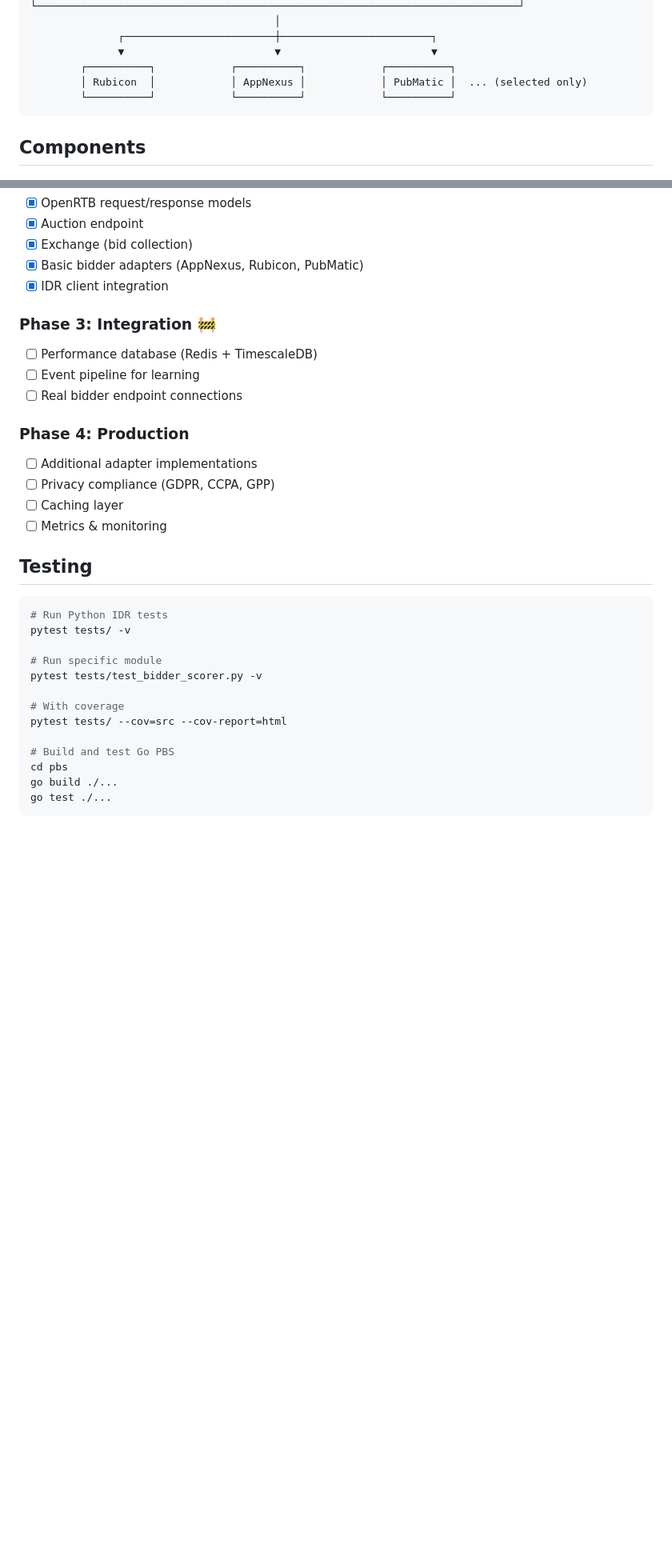
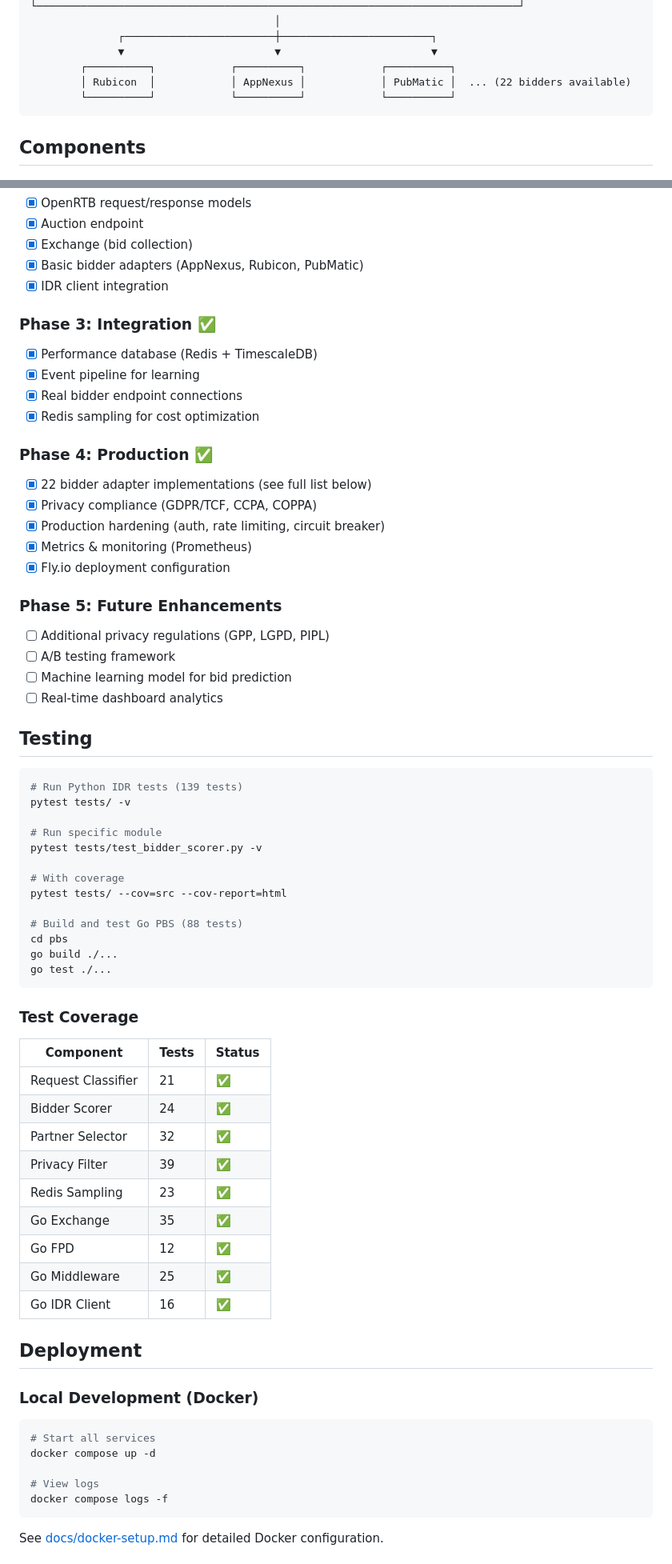
Before and after one commit to StreetsDigital/thenexusengine, a Markdown page: README.md, 2 parts joined by grey strips. Shown at 80% size. Drawn GitHub-style; blank space fills up the shorter version.

````diff
--- a/README.md
+++ b/README.md
@@ -59,7 +59,7 @@ The Nexus Engine combines a high-performance **Go-based Prebid Server** with a *
               ┌────────────────────────┼────────────────────────┐
               ▼                        ▼                        ▼
         ┌──────────┐            ┌──────────┐            ┌──────────┐
-        │ Rubicon  │            │ AppNexus │            │ PubMatic │  ... (selected only)
+        │ Rubicon  │            │ AppNexus │            │ PubMatic │  ... (22 bidders available)
         └──────────┘            └──────────┘            └──────────┘
 ```
 
@@ -213,21 +214,29 @@ Content-Type: application/json
 - [x] Basic bidder adapters (AppNexus, Rubicon, PubMatic)
 - [x] IDR client integration
 
-### Phase 3: Integration 🚧
-- [ ] Performance database (Redis + TimescaleDB)
-- [ ] Event pipeline for learning
-- [ ] Real bidder endpoint connections
+### Phase 3: Integration ✅
+- [x] Performance database (Redis + TimescaleDB)
+- [x] Event pipeline for learning
+- [x] Real bidder endpoint connections
+- [x] Redis sampling for cost optimization
 
-### Phase 4: Production
-- [ ] Additional adapter implementations
-- [ ] Privacy compliance (GDPR, CCPA, GPP)
-- [ ] Caching layer
-- [ ] Metrics & monitoring
+### Phase 4: Production ✅
+- [x] 22 bidder adapter implementations (see full list below)
+- [x] Privacy compliance (GDPR/TCF, CCPA, COPPA)
+- [x] Production hardening (auth, rate limiting, circuit breaker)
+- [x] Metrics & monitoring (Prometheus)
+- [x] Fly.io deployment configuration
+
+### Phase 5: Future Enhancements
+- [ ] Additional privacy regulations (GPP, LGPD, PIPL)
+- [ ] A/B testing framework
+- [ ] Machine learning model for bid prediction
+- [ ] Real-time dashboard analytics
 
 ## Testing
 
 ```bash
-# Run Python IDR tests
+# Run Python IDR tests (139 tests)
 pytest tests/ -v
 
 # Run specific module
@@ -236,8 +245,37 @@ pytest tests/test_bidder_scorer.py -v
 # With coverage
 pytest tests/ --cov=src --cov-report=html
 
-# Build and test Go PBS
+# Build and test Go PBS (88 tests)
 cd pbs
 go build ./...
 go test ./...
 ```
+
+### Test Coverage
+
+| Component | Tests | Status |
+|-----------|-------|--------|
+| Request Classifier | 21 | ✅ |
+| Bidder Scorer | 24 | ✅ |
+| Partner Selector | 32 | ✅ |
+| Privacy Filter | 39 | ✅ |
+| Redis Sampling | 23 | ✅ |
+| Go Exchange | 35 | ✅ |
+| Go FPD | 12 | ✅ |
+| Go Middleware | 25 | ✅ |
+| Go IDR Client | 16 | ✅ |
+
+## Deployment
+
+### Local Development (Docker)
+
+```bash
+# Start all services
+docker compose up -d
+
+# View logs
+docker compose logs -f
+```
+
+See [docs/docker-setup.md](docs/docker-setup.md) for detailed Docker configuration.
+
````
Also changed, not shown: other parts of README.md (+41 -6 lines), docs/docker-setup.md (+40 -0 lines).
